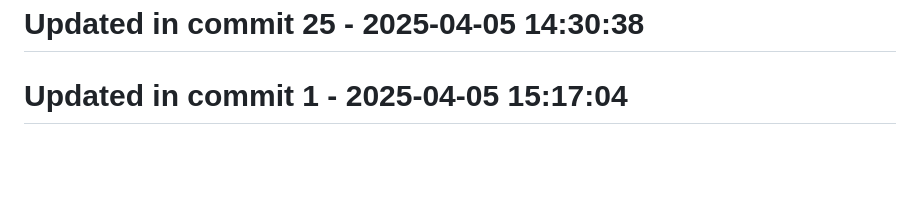
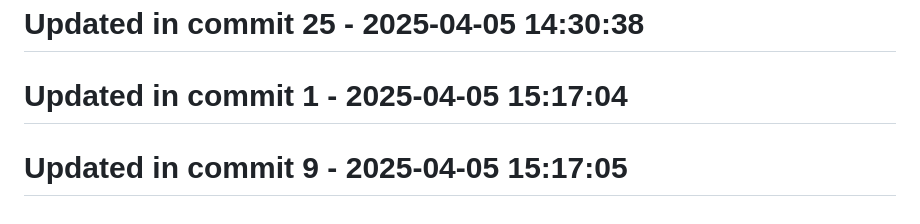
Before and after one commit to llamasearchai/llamaapi, a Markdown page: README.md, the part around the change. Drawn GitHub-style; blank space fills up the shorter version.

```diff
--- a/README.md
+++ b/README.md
@@ -255,3 +255,5 @@ MIT License
 # Updated in commit 25 - 2025-04-05 14:30:38
 
 # Updated in commit 1 - 2025-04-05 15:17:04
+
+# Updated in commit 9 - 2025-04-05 15:17:05
```
